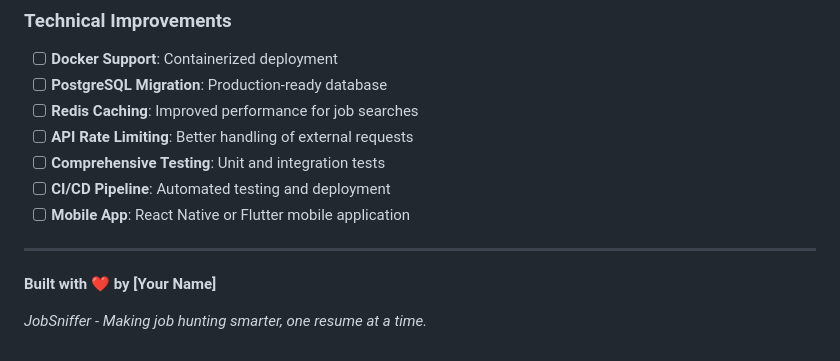
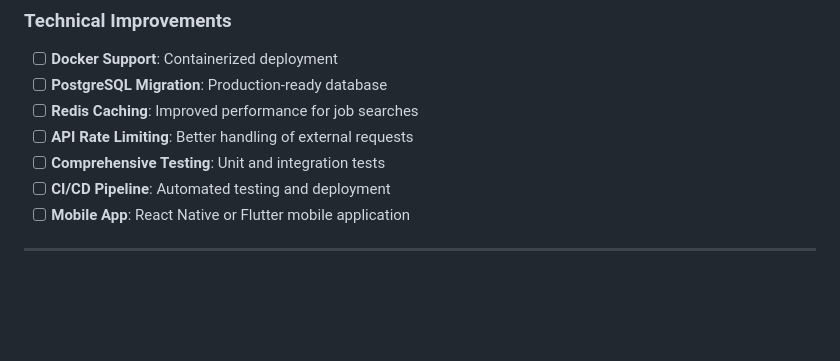
Before and after one commit to SreyVenk/JobSniffr, a Markdown page: README.md, the part around the change. Drawn GitHub-style; blank space fills up the shorter version.

```diff
--- a/README.md
+++ b/README.md
@@ -464,7 +464,3 @@ We welcome feature requests! Please:
 - [ ] **Mobile App**: React Native or Flutter mobile application
 
 ---
-
-**Built with ❤️ by [Your Name]**
-
-*JobSniffer - Making job hunting smarter, one resume at a time.*
```
